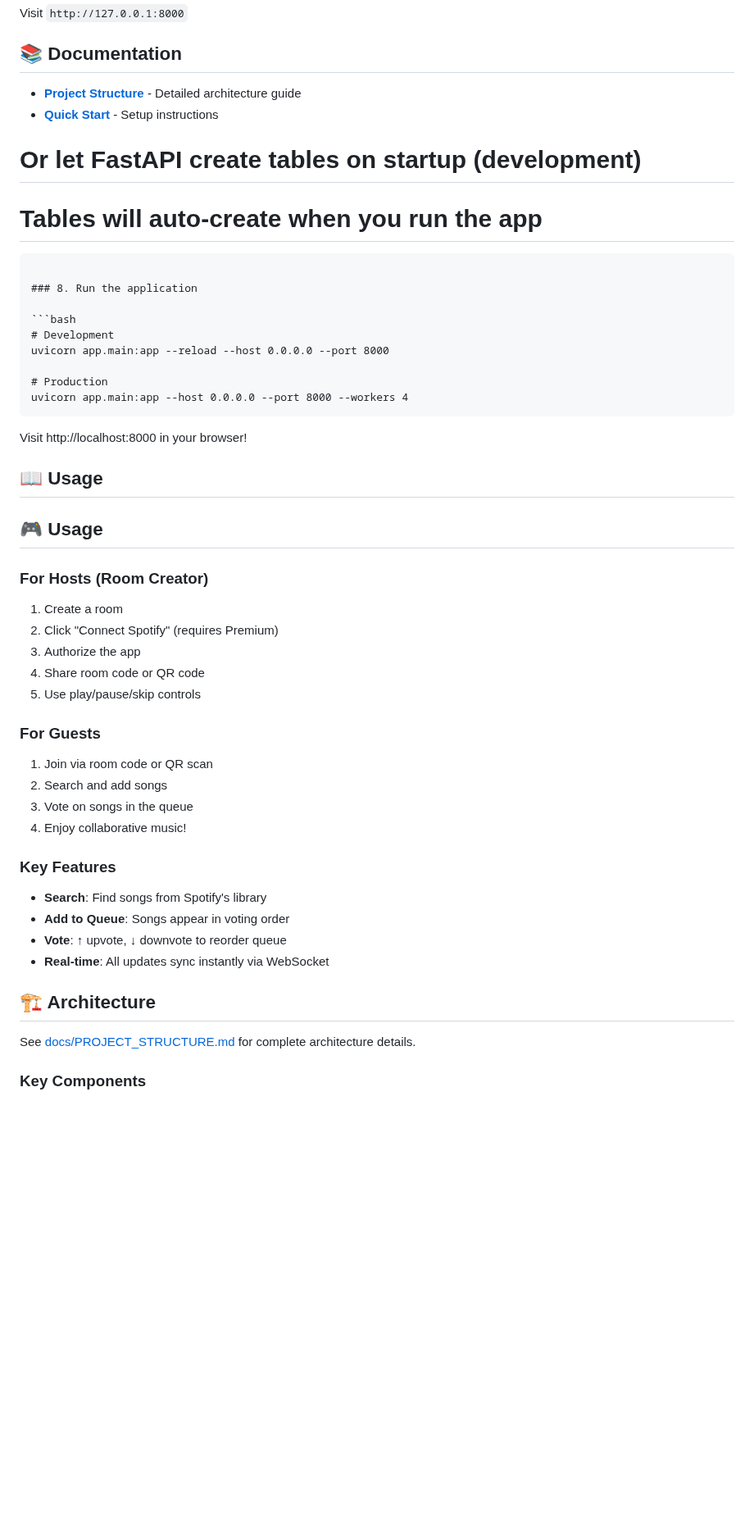
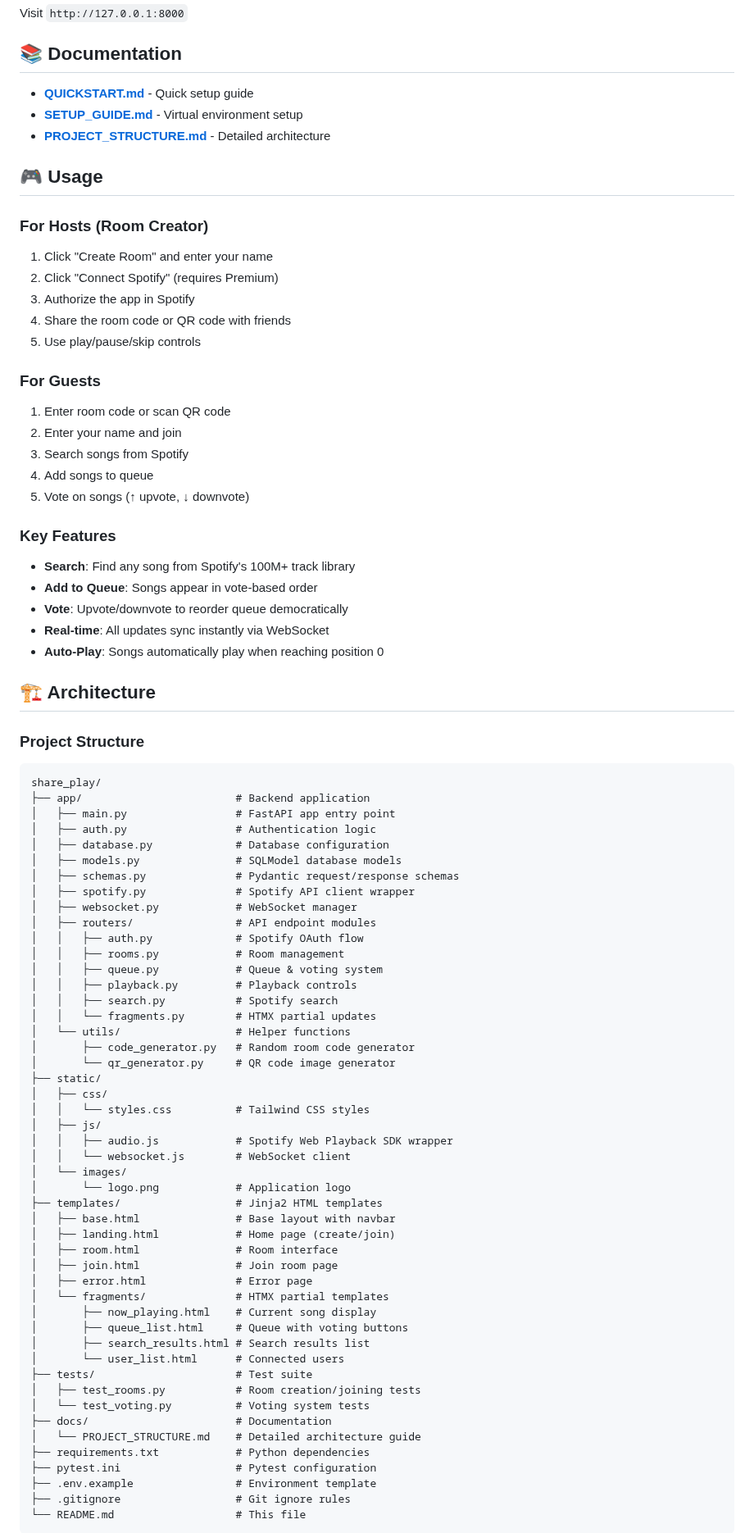
Before and after one commit to youngh82/SharePlay, a Markdown page: README.md, the part around one of its changes. Shown at 82% size. GitHub-like rendering; blank space fills up the shorter version.

Commit message:
Update README: clean structure, complete tech stack, fixed directory tree

`````diff
--- a/README.md
+++ b/README.md
@@ -79,56 +82,88 @@ Visit `http://127.0.0.1:8000`
 
 ## 📚 Documentation
 
-- **[Project Structure](docs/PROJECT_STRUCTURE.md)** - Detailed architecture guide
-- **[Quick Start](QUICKSTART.md)** - Setup instructions
-
-# Or let FastAPI create tables on startup (development)
-
-# Tables will auto-create when you run the app
-
-````
-
-### 8. Run the application
-
-```bash
-# Development
-uvicorn app.main:app --reload --host 0.0.0.0 --port 8000
-
-# Production
-uvicorn app.main:app --host 0.0.0.0 --port 8000 --workers 4
-````
-
-Visit http://localhost:8000 in your browser!
-
-## 📖 Usage
+- **[QUICKSTART.md](QUICKSTART.md)** - Quick setup guide
+- **[SETUP_GUIDE.md](SETUP_GUIDE.md)** - Virtual environment setup
+- **[PROJECT_STRUCTURE.md](docs/PROJECT_STRUCTURE.md)** - Detailed architecture
 
 ## 🎮 Usage
 
 ### For Hosts (Room Creator)
 
-1. Create a room
+1. Click "Create Room" and enter your name
 2. Click "Connect Spotify" (requires Premium)
-3. Authorize the app
-4. Share room code or QR code
+3. Authorize the app in Spotify
+4. Share the room code or QR code with friends
 5. Use play/pause/skip controls
 
 ### For Guests
 
-1. Join via room code or QR scan
-2. Search and add songs
-3. Vote on songs in the queue
-4. Enjoy collaborative music!
+1. Enter room code or scan QR code
+2. Enter your name and join
+3. Search songs from Spotify
+4. Add songs to queue
+5. Vote on songs (↑ upvote, ↓ downvote)
 
 ### Key Features
 
-- **Search**: Find songs from Spotify's library
-- **Add to Queue**: Songs appear in voting order
-- **Vote**: ↑ upvote, ↓ downvote to reorder queue
+- **Search**: Find any song from Spotify's 100M+ track library
+- **Add to Queue**: Songs appear in vote-based order
+- **Vote**: Upvote/downvote to reorder queue democratically
 - **Real-time**: All updates sync instantly via WebSocket
+- **Auto-Play**: Songs automatically play when reaching position 0
 
 ## 🏗️ Architecture
 
-See [docs/PROJECT_STRUCTURE.md](docs/PROJECT_STRUCTURE.md) for complete architecture details.
+### Project Structure
 
-### Key Components
+```
+share_play/
+├── app/                        # Backend application
+│   ├── main.py                 # FastAPI app entry point
+│   ├── auth.py                 # Authentication logic
+│   ├── database.py             # Database configuration
+│   ├── models.py               # SQLModel database models
+│   ├── schemas.py              # Pydantic request/response schemas
+│   ├── spotify.py              # Spotify API client wrapper
+│   ├── websocket.py            # WebSocket manager
+│   ├── routers/                # API endpoint modules
+│   │   ├── auth.py             # Spotify OAuth flow
+│   │   ├── rooms.py            # Room management
+│   │   ├── queue.py            # Queue & voting system
+│   │   ├── playback.py         # Playback controls
+│   │   ├── search.py           # Spotify search
+│   │   └── fragments.py        # HTMX partial updates
+│   └── utils/                  # Helper functions
+│       ├── code_generator.py   # Random room code generator
+│       └── qr_generator.py     # QR code image generator
+├── static/
+│   ├── css/
+│   │   └── styles.css          # Tailwind CSS styles
+│   ├── js/
+│   │   ├── audio.js            # Spotify Web Playback SDK wrapper
+│   │   └── websocket.js        # WebSocket client
+│   └── images/
+│       └── logo.png            # Application logo
+├── templates/                  # Jinja2 HTML templates
+│   ├── base.html               # Base layout with navbar
+│   ├── landing.html            # Home page (create/join)
+│   ├── room.html               # Room interface
+│   ├── join.html               # Join room page
+│   ├── error.html              # Error page
+│   └── fragments/              # HTMX partial templates
+│       ├── now_playing.html    # Current song display
+│       ├── queue_list.html     # Queue with voting buttons
+│       ├── search_results.html # Search results list
+│       └── user_list.html      # Connected users
+├── tests/                      # Test suite
+│   ├── test_rooms.py           # Room creation/joining tests
+│   └── test_voting.py          # Voting system tests
+├── docs/                       # Documentation
+│   └── PROJECT_STRUCTURE.md    # Detailed architecture guide
+├── requirements.txt            # Python dependencies
+├── pytest.ini                  # Pytest configuration
+├── .env.example                # Environment template
+├── .gitignore                  # Git ignore rules
+└── README.md                   # This file
+```
 
`````
Also changed, not shown: other parts of README.md (+91 -120 lines).
